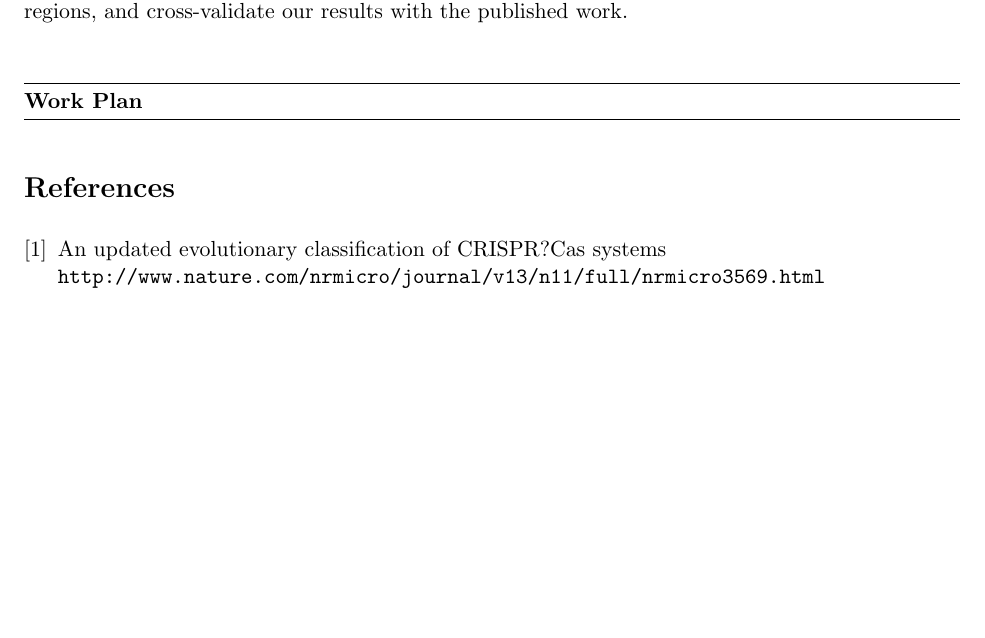
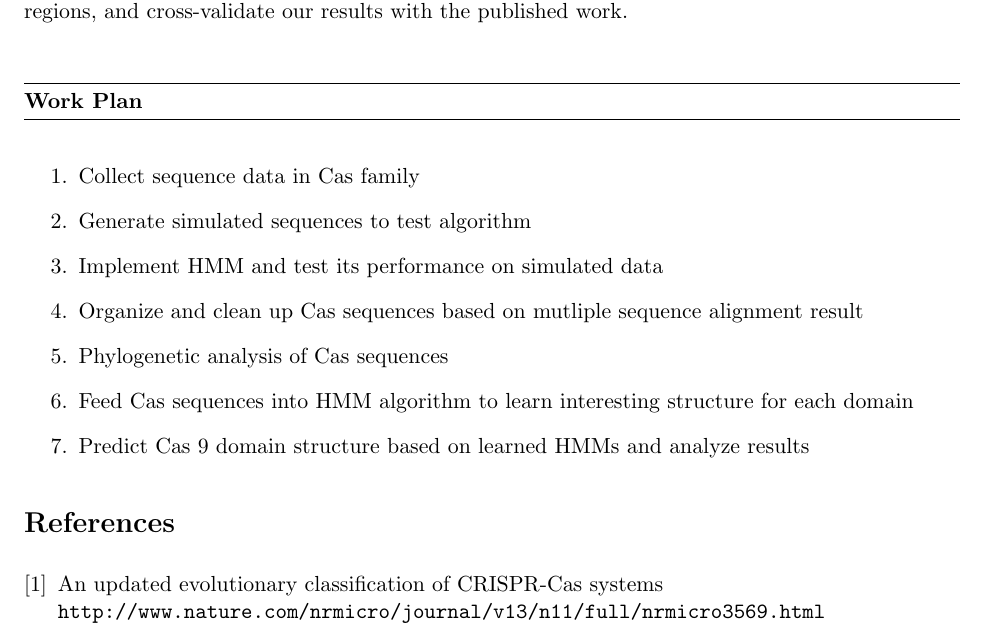
Before and after one commit to cookie223/CAS_project, a LaTeX document (712_Proposal.tex): part of the page, cut so that both start at the same text, the shorter picture padded with empty space. Compiled offline with pdfLaTeX.

Commit message:
added work plan section

```diff
--- a/712_Proposal.tex
+++ b/712_Proposal.tex
@@ -70,13 +70,23 @@ There has been previous attempt to identify different domains of various Cas pro
 \bigskip
 \question{Work Plan}
 
+
+\begin{enumerate}
+ \item Collect sequence data in Cas family
+ \item Generate simulated sequences to test algorithm
+ \item Implement HMM and test its performance on simulated data
+ \item Organize and clean up Cas sequences based on mutliple sequence alignment result
+ \item Phylogenetic analysis of Cas sequences
+ \item Feed Cas sequences into HMM algorithm to learn interesting structure for each domain
+ \item Predict Cas 9 domain structure based on learned HMMs and analyze results
+\end{enumerate}
 % milestone
 % who does what
 
 
 \begin{thebibliography}{9}
 \bibitem{nature}
-An updated evolutionary classification of CRISPR?Cas systems
+An updated evolutionary classification of CRISPR-Cas systems
 \\\texttt{http://www.nature.com/nrmicro/journal/v13/n11/full/nrmicro3569.html}
 \end{thebibliography}
 
```
Also changed, not shown: 712_Proposal.pdf.
